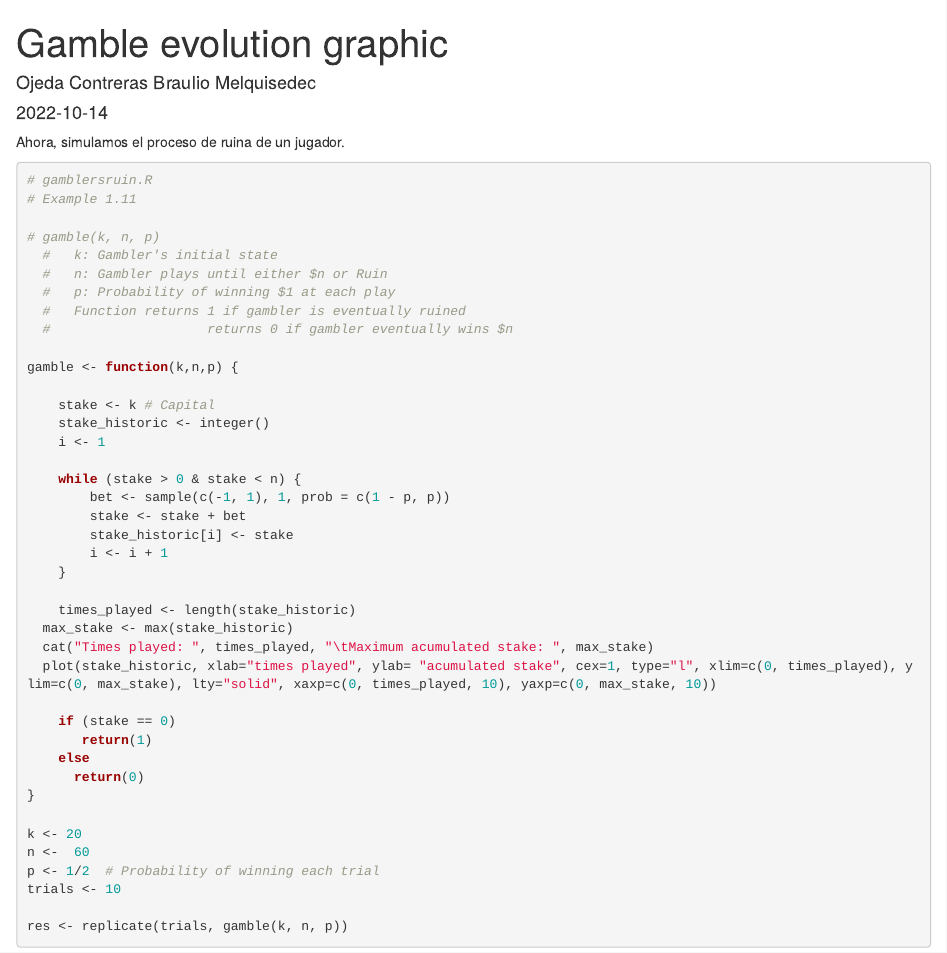
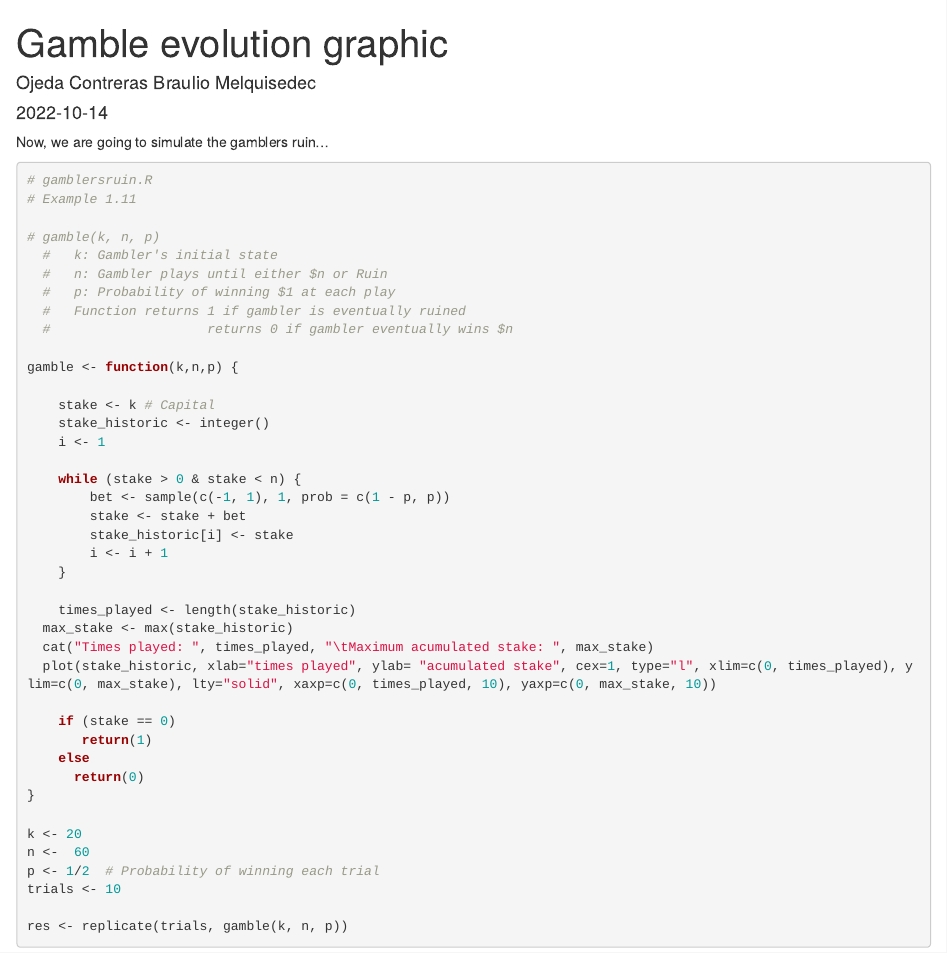
Before and after one commit to Braumel-Ojeda/Stochastic-Processes, an R Markdown document (1P/gamble_graphic_final.Rmd): the page in a window 1100 px wide, from its top. Rendered offline with R 4.5, knitr and Pandoc, with nearby package versions; code that draws random numbers runs with fixed seeds of ours.

Commit message:
Gamblers ruin evolution R

````diff
--- a/1P/gamble_graphic_final.Rmd
+++ b/1P/gamble_graphic_final.Rmd
@@ -9,7 +9,7 @@ output: html_document
 knitr::opts_chunk$set(echo = TRUE)
 ```
 
-Ahora, simulamos el proceso de ruina de un jugador.
+Now, we are going to simulate the gamblers ruin...
 
 ```{r pressure}
 # gamblersruin.R
````
